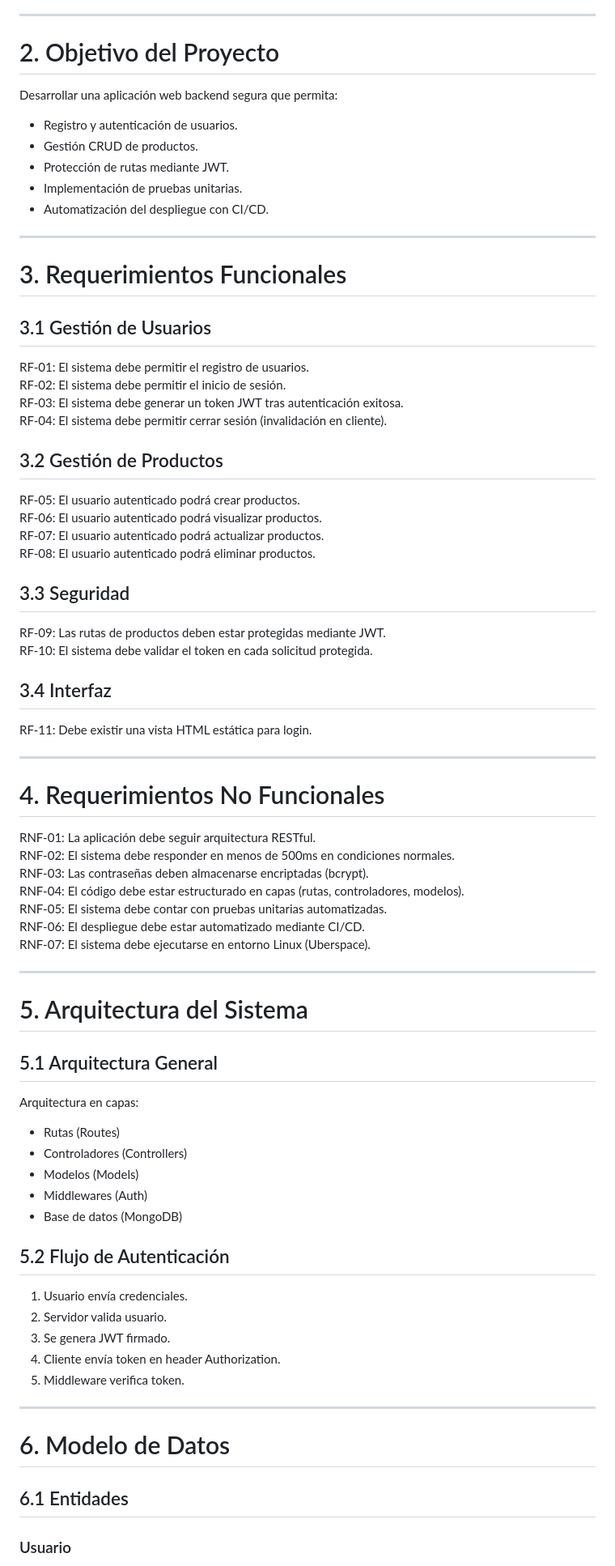
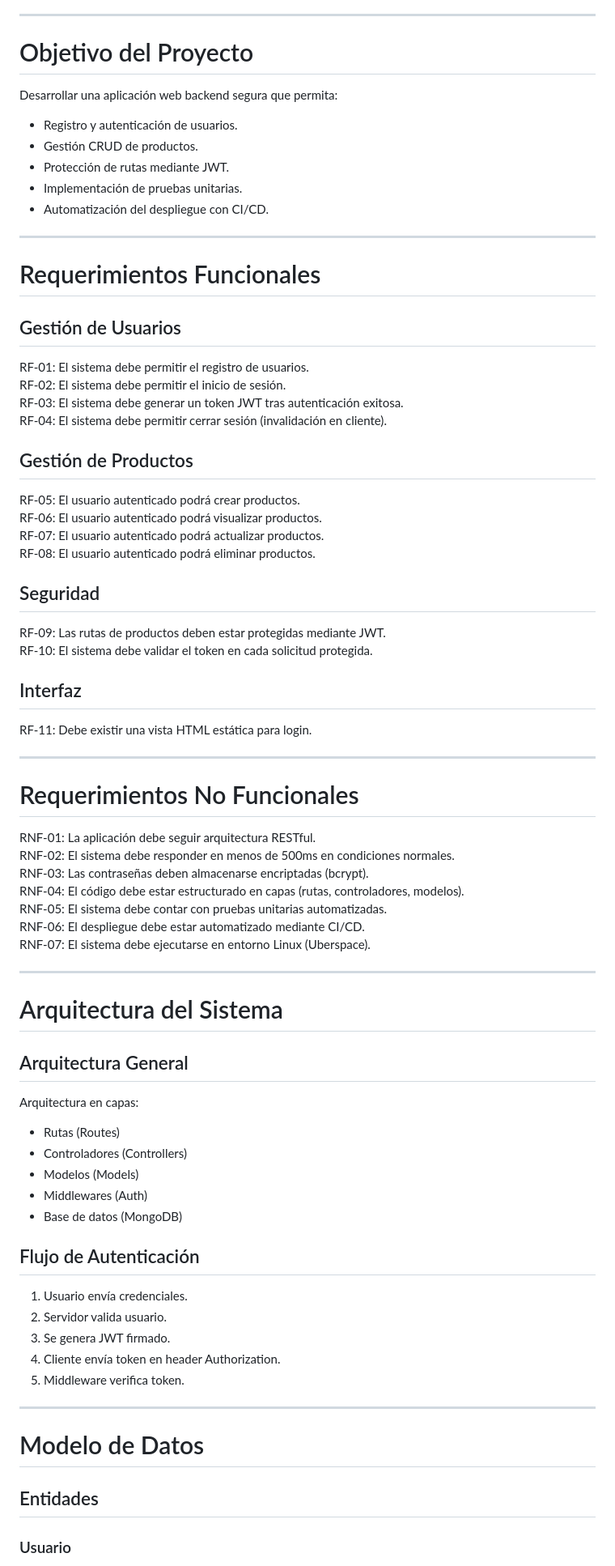
Before and after one commit to zekar47/dfs-activity4, a Markdown page: README.md, the part around one of its changes. Shown at 81% size. GitHub-like rendering.

```diff
--- a/README.md
+++ b/README.md
@@ -47,7 +47,7 @@ La aplicación fue desarrollada utilizando:
 
 ---
 
-# 2. Objetivo del Proyecto
+# Objetivo del Proyecto
 
 Desarrollar una aplicación web backend segura que permita:
 
@@ -59,34 +59,34 @@ Desarrollar una aplicación web backend segura que permita:
 
 ---
 
-# 3. Requerimientos Funcionales
+# Requerimientos Funcionales
 
-## 3.1 Gestión de Usuarios
+## Gestión de Usuarios
 
 RF-01: El sistema debe permitir el registro de usuarios.
 RF-02: El sistema debe permitir el inicio de sesión.
 RF-03: El sistema debe generar un token JWT tras autenticación exitosa.
 RF-04: El sistema debe permitir cerrar sesión (invalidación en cliente).
 
-## 3.2 Gestión de Productos
+## Gestión de Productos
 
 RF-05: El usuario autenticado podrá crear productos.
 RF-06: El usuario autenticado podrá visualizar productos.
 RF-07: El usuario autenticado podrá actualizar productos.
 RF-08: El usuario autenticado podrá eliminar productos.
 
-## 3.3 Seguridad
+## Seguridad
 
 RF-09: Las rutas de productos deben estar protegidas mediante JWT.
 RF-10: El sistema debe validar el token en cada solicitud protegida.
 
-## 3.4 Interfaz
+## Interfaz
 
 RF-11: Debe existir una vista HTML estática para login.
 
 ---
 
-# 4. Requerimientos No Funcionales
+# Requerimientos No Funcionales
 
 RNF-01: La aplicación debe seguir arquitectura RESTful.
 RNF-02: El sistema debe responder en menos de 500ms en condiciones normales.
@@ -98,9 +98,9 @@ RNF-07: El sistema debe ejecutarse en entorno Linux (Uberspace).
 
 ---
 
-# 5. Arquitectura del Sistema
+# Arquitectura del Sistema
 
-## 5.1 Arquitectura General
+## Arquitectura General
 
 Arquitectura en capas:
 
@@ -110,7 +110,7 @@ Arquitectura en capas:
 - Middlewares (Auth)
 - Base de datos (MongoDB)
 
-## 5.2 Flujo de Autenticación
+## Flujo de Autenticación
 
 1. Usuario envía credenciales.
 2. Servidor valida usuario.
@@ -120,9 +120,9 @@ Arquitectura en capas:
 
 ---
 
-# 6. Modelo de Datos
+# Modelo de Datos
 
-## 6.1 Entidades
+## Entidades
 
 ### Usuario
 - _id
```
Also changed, not shown: other parts of README.md (+16 -16 lines).
